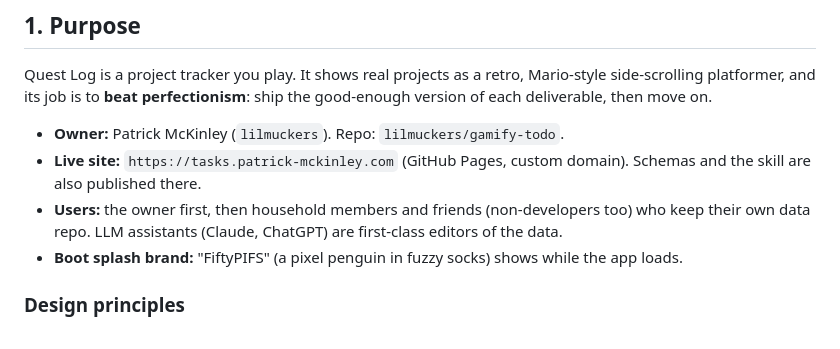
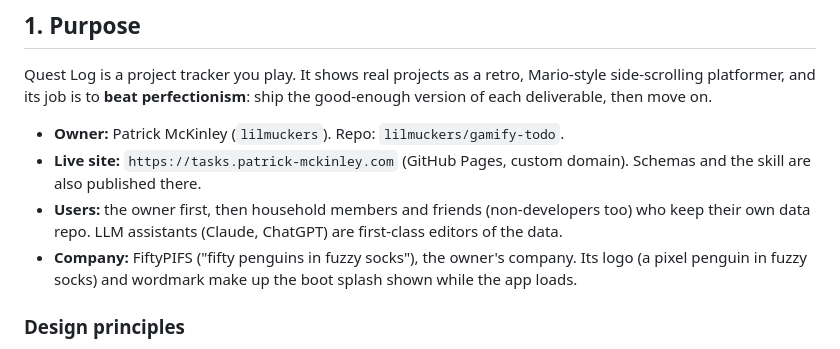
Before and after one commit to lilmuckers/gamify-todo, a Markdown page: SPEC.md, the part around the change. Drawn GitHub-style.

```diff
--- a/spec.md
+++ b/SPEC.md
@@ -21,7 +21,8 @@ version of each deliverable, then move on.
   the skill are also published there.
 - **Users:** the owner first, then household members and friends (non-developers too) who keep
   their own data repo. LLM assistants (Claude, ChatGPT) are first-class editors of the data.
-- **Boot splash brand:** "FiftyPIFS" (a pixel penguin in fuzzy socks) shows while the app loads.
+- **Company:** FiftyPIFS ("fifty penguins in fuzzy socks"), the owner's company. Its logo (a
+  pixel penguin in fuzzy socks) and wordmark make up the boot splash shown while the app loads.
 
 ### Design principles
 
```
Also changed, not shown: CLAUDE.md (+5 -4 lines).
